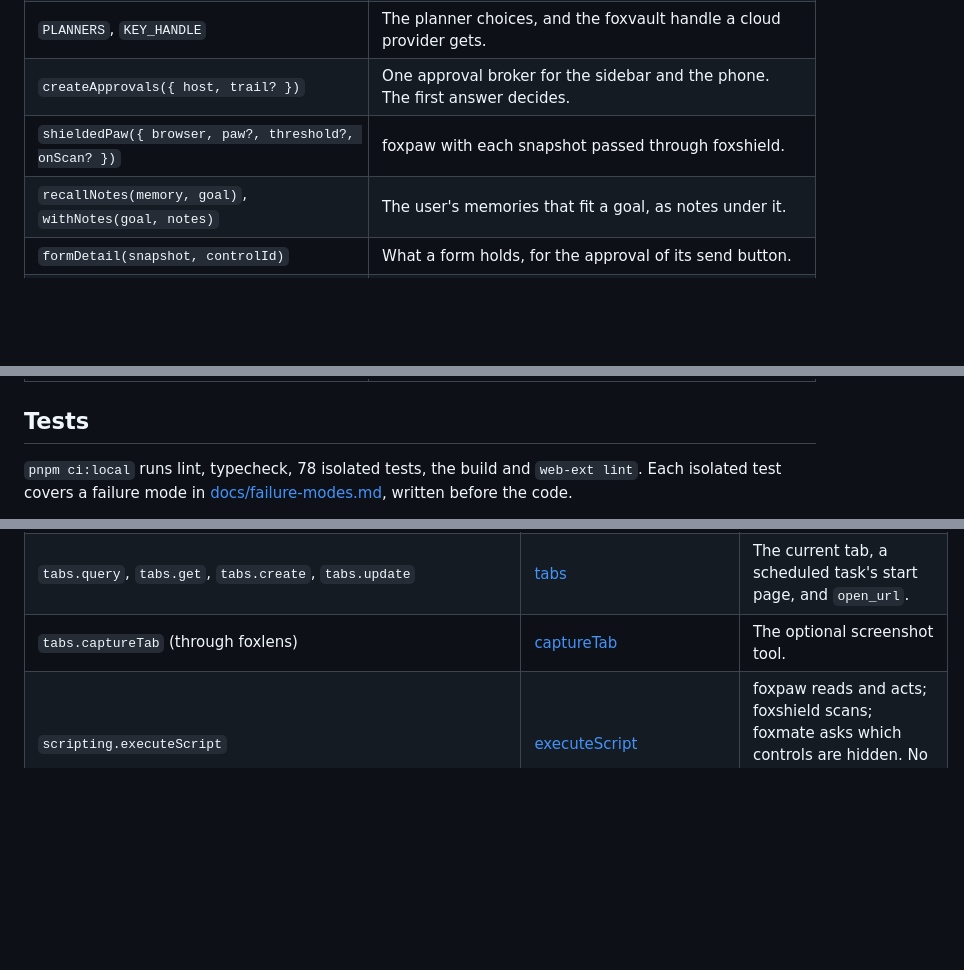
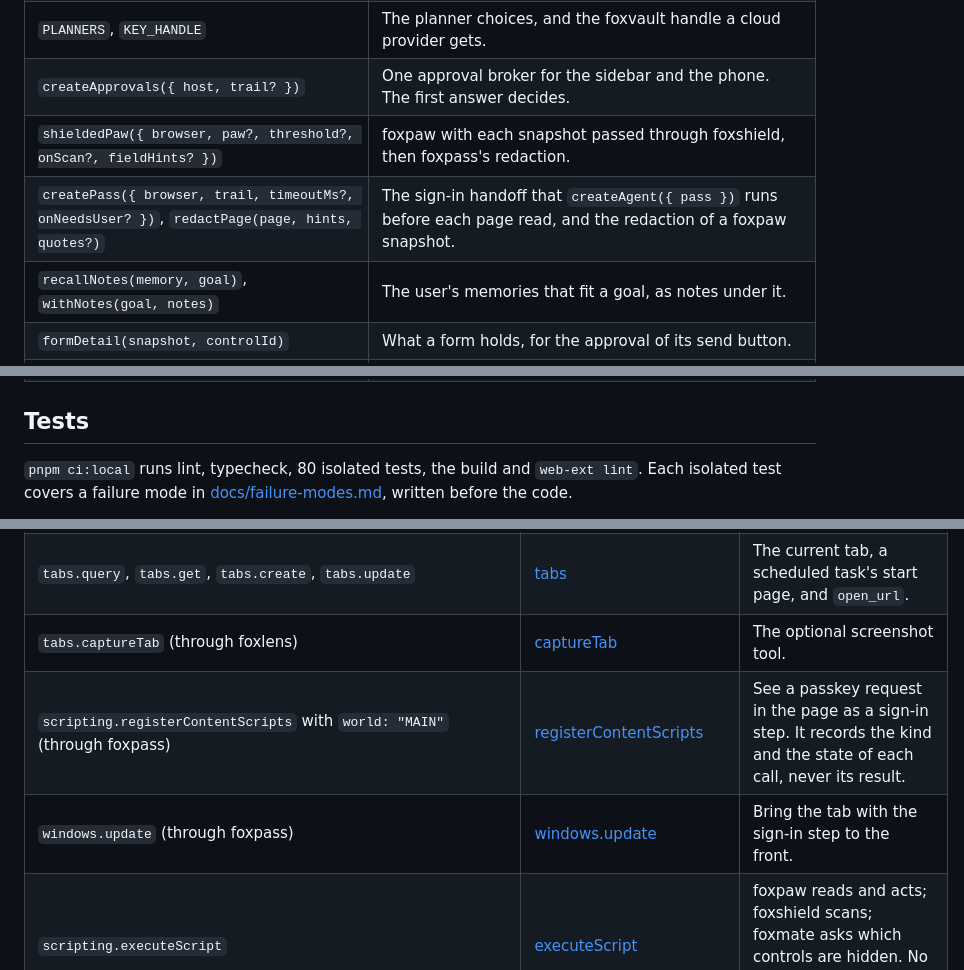
Before and after one commit to pooriaarab/foxmate, a Markdown page: README.md, 3 parts joined by grey strips. Rendered like a GitHub page; blank space fills up the shorter version.

```diff
--- a/README.md
+++ b/README.md
@@ -263,7 +275,8 @@ the goal does not name, `all` approves everything, `none` denies everything.
 | `createBrain(settings, { hasDataConsent, goal?, browserModel? })` | The planner for the settings. Throws `BrainError` (`cloud-in-private`, `cloud-model-in-private`, `no-consent`, `unknown-planner`, `bad-script`) before any network call. |
 | `PLANNERS`, `KEY_HANDLE` | The planner choices, and the foxvault handle a cloud provider gets. |
 | `createApprovals({ host, trail? })` | One approval broker for the sidebar and the phone. The first answer decides. |
-| `shieldedPaw({ browser, paw?, threshold?, onScan? })` | foxpaw with each snapshot passed through foxshield. |
+| `shieldedPaw({ browser, paw?, threshold?, onScan?, fieldHints? })` | foxpaw with each snapshot passed through foxshield, then foxpass's redaction. |
+| `createPass({ browser, trail, timeoutMs?, onNeedsUser? })`, `redactPage(page, hints, quotes?)` | The sign-in handoff that `createAgent({ pass })` runs before each page read, and the redaction of a foxpaw snapshot. |
 | `recallNotes(memory, goal)`, `withNotes(goal, notes)` | The user's memories that fit a goal, as notes under it. |
 | `formDetail(snapshot, controlId)` | What a form holds, for the approval of its send button. |
 | `spaceTool(den)`, `lookTool(tabId, deps)`, `googleTools(deps)` | The Space, screenshot and Google tools. |
@@ -273,7 +286,7 @@ the goal does not name, `all` approves everything, `none` denies everything.
 
 ## Tests
 
-`pnpm ci:local` runs lint, typecheck, 78 isolated tests, the build and
+`pnpm ci:local` runs lint, typecheck, 80 isolated tests, the build and
 `web-ext lint`. Each isolated test covers a failure mode in
 [docs/failure-modes.md](docs/failure-modes.md), written before the code.
 
@@ -349,6 +363,8 @@ Read these rows with care:
 | `runtime.connect`, `runtime.sendMessage`, `runtime.onMessage`, `runtime.reload` | [runtime](https://developer.mozilla.org/en-US/docs/Mozilla/Add-ons/WebExtensions/API/runtime) | The sidebar streams events, answers approvals and sends a message every 20 s. |
 | `tabs.query`, `tabs.get`, `tabs.create`, `tabs.update` | [tabs](https://developer.mozilla.org/en-US/docs/Mozilla/Add-ons/WebExtensions/API/tabs) | The current tab, a scheduled task's start page, and `open_url`. |
 | `tabs.captureTab` (through foxlens) | [captureTab](https://developer.mozilla.org/en-US/docs/Mozilla/Add-ons/WebExtensions/API/tabs/captureTab) | The optional screenshot tool. |
+| `scripting.registerContentScripts` with `world: "MAIN"` (through foxpass) | [registerContentScripts](https://developer.mozilla.org/en-US/docs/Mozilla/Add-ons/WebExtensions/API/scripting/registerContentScripts) | See a passkey request in the page as a sign-in step. It records the kind and the state of each call, never its result. |
+| `windows.update` (through foxpass) | [windows.update](https://developer.mozilla.org/en-US/docs/Mozilla/Add-ons/WebExtensions/API/windows/update) | Bring the tab with the sign-in step to the front. |
 | `scripting.executeScript` | [executeScript](https://developer.mozilla.org/en-US/docs/Mozilla/Add-ons/WebExtensions/API/scripting/executeScript) | foxpaw reads and acts; foxshield scans; foxmate asks which controls are hidden. No model-written code runs in a page. |
 | `storage.local`, `unlimitedStorage` | [storage](https://developer.mozilla.org/en-US/docs/Mozilla/Add-ons/WebExtensions/API/storage/local) | Settings, foxrunner tasks, foxlend loans, foxvault ciphertexts. |
 | IndexedDB | [IndexedDB](https://developer.mozilla.org/en-US/docs/Web/API/IndexedDB_API) | The foxtrail log and key, memories, the vault key, the Space files. |
```
Also changed, not shown: other parts of README.md (+30 -5 lines).
